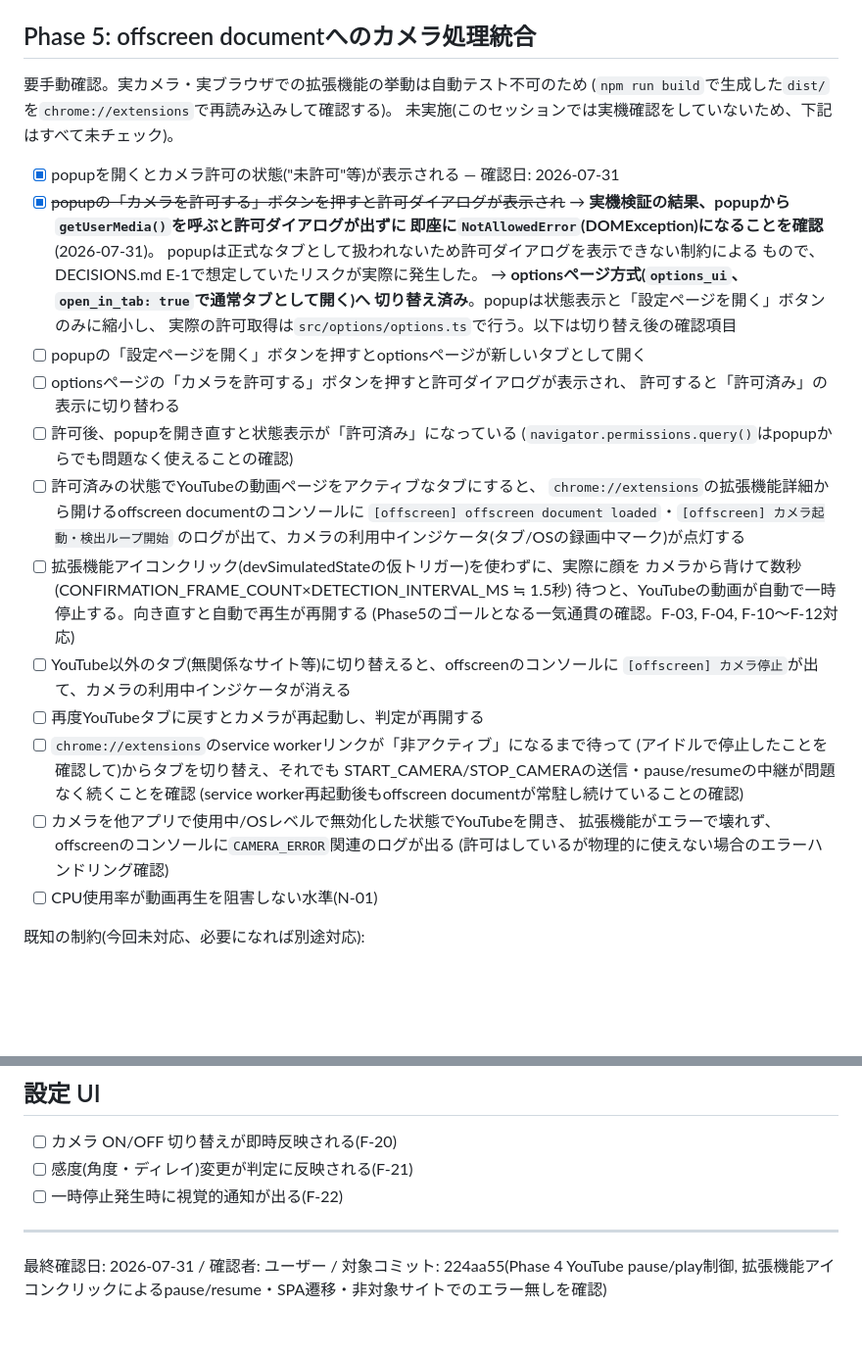
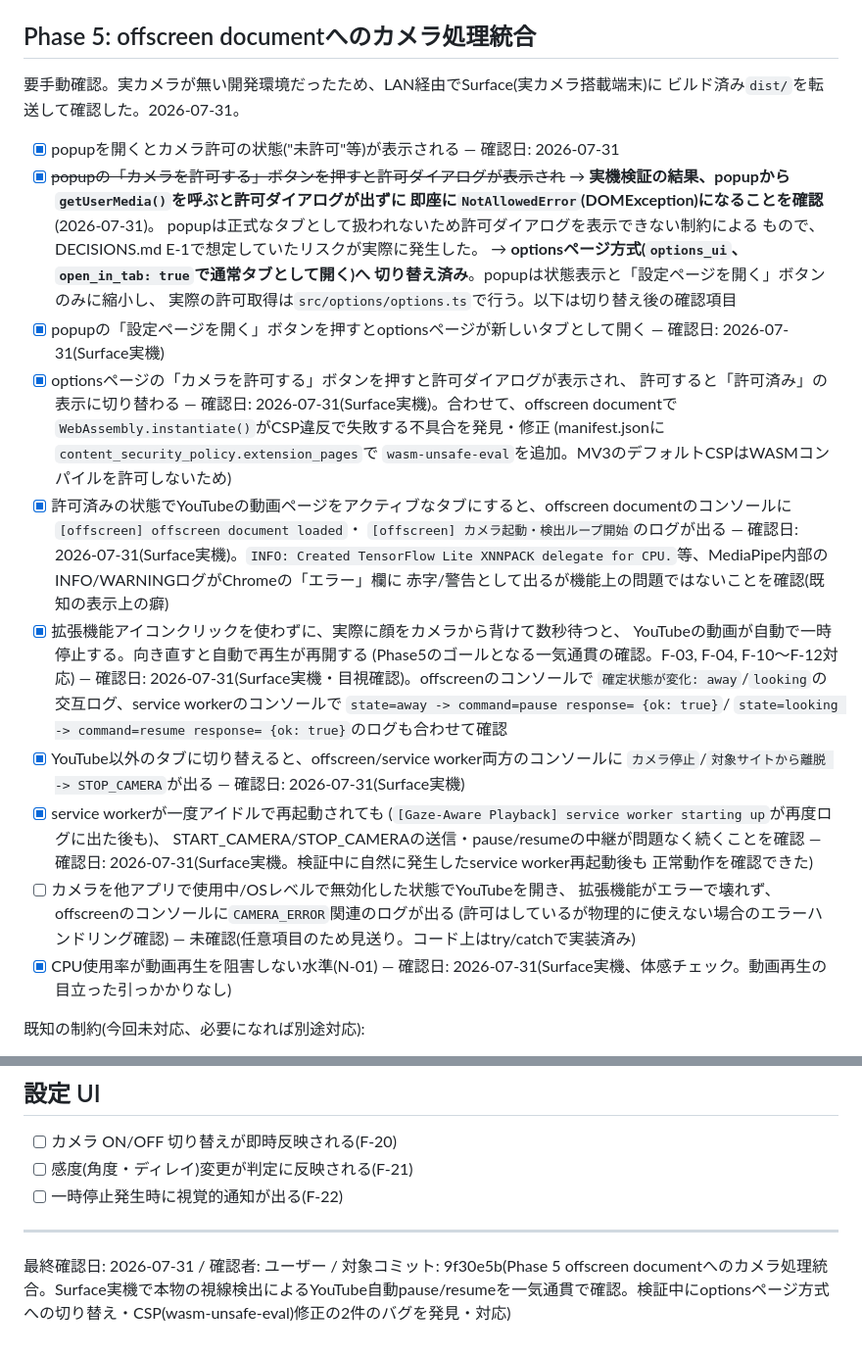
Before and after one commit to sochan19/pause-on-look-away, a Markdown page: docs/manual-test.md, 2 parts joined by grey strips. Shown at 98% size. GitHub-like rendering; blank space fills up the shorter version.

Commit message:
docs: Phase5のカメラ処理統合をSurface実機確認済みとして記録
Surface(実カメラ搭載端末)にビルド済みdist/をLAN経由で転送して実機確認した。
- popup→optionsページでのカメラ許可取得フローが正常動作
- offscreen documentでのMediaPipe読み込み・カメラ起動/停止
- 実際に顔を背ける/戻すことでYouTube動画が自動pause/resumeされる
  一気通貫の動作(offscreen・service worker両方のコンソールログで確認)
- タブ切り替えでのカメラ停止、service worker再起動後の追従

検証中に発見した2件の不具合(popup方式→optionsページ方式への切り替え、
offscreen documentでのWASM CSPエラー)は別コミットで対応済み。
カメラ使用中エラーハンドリングの実機確認のみ任意項目として見送り。

対応: F-03, F-04, F-10〜F-12, N-01

```diff
--- a/docs/manual-test.md
+++ b/docs/manual-test.md
@@ -88,9 +88,8 @@ Surface(実カメラ搭載端末、LAN経由でHTTPS開発サーバーに接続)
 
 ## Phase 5: offscreen documentへのカメラ処理統合
 
-要手動確認。実カメラ・実ブラウザでの拡張機能の挙動は自動テスト不可のため
-(`npm run build`で生成した`dist/`を`chrome://extensions`で再読み込みして確認する)。
-未実施(このセッションでは実機確認をしていないため、下記はすべて未チェック)。
+要手動確認。実カメラが無い開発環境だったため、LAN経由でSurface(実カメラ搭載端末)に
+ビルド済み`dist/`を転送して確認した。2026-07-31。
 
 - [x] popupを開くとカメラ許可の状態("未許可"等)が表示される
       — 確認日: 2026-07-31
@@ -102,30 +101,41 @@ Surface(実カメラ搭載端末、LAN経由でHTTPS開発サーバーに接続)
       → **optionsページ方式(`options_ui`、`open_in_tab: true`で通常タブとして開く)へ
       切り替え済み**。popupは状態表示と「設定ページを開く」ボタンのみに縮小し、
       実際の許可取得は`src/options/options.ts`で行う。以下は切り替え後の確認項目
-- [ ] popupの「設定ページを開く」ボタンを押すとoptionsページが新しいタブとして開く
-- [ ] optionsページの「カメラを許可する」ボタンを押すと許可ダイアログが表示され、
+- [x] popupの「設定ページを開く」ボタンを押すとoptionsページが新しいタブとして開く
+      — 確認日: 2026-07-31(Surface実機)
+- [x] optionsページの「カメラを許可する」ボタンを押すと許可ダイアログが表示され、
       許可すると「許可済み」の表示に切り替わる
-- [ ] 許可後、popupを開き直すと状態表示が「許可済み」になっている
-      (`navigator.permissions.query()`はpopupからでも問題なく使えることの確認)
-- [ ] 許可済みの状態でYouTubeの動画ページをアクティブなタブにすると、
-      `chrome://extensions`の拡張機能詳細から開けるoffscreen documentのコンソールに
-      `[offscreen] offscreen document loaded`・`[offscreen] カメラ起動・検出ループ開始`
-      のログが出て、カメラの利用中インジケータ(タブ/OSの録画中マーク)が点灯する
-- [ ] 拡張機能アイコンクリック(devSimulatedStateの仮トリガー)を使わずに、実際に顔を
-      カメラから背けて数秒(CONFIRMATION_FRAME_COUNT×DETECTION_INTERVAL_MS ≒ 1.5秒)
-      待つと、YouTubeの動画が自動で一時停止する。向き直すと自動で再生が再開する
+      — 確認日: 2026-07-31(Surface実機)。合わせて、offscreen documentで
+      `WebAssembly.instantiate()`がCSP違反で失敗する不具合を発見・修正
+      (manifest.jsonに`content_security_policy.extension_pages`で
+      `wasm-unsafe-eval`を追加。MV3のデフォルトCSPはWASMコンパイルを許可しないため)
+- [x] 許可済みの状態でYouTubeの動画ページをアクティブなタブにすると、offscreen
+      documentのコンソールに`[offscreen] offscreen document loaded`・
+      `[offscreen] カメラ起動・検出ループ開始`のログが出る
+      — 確認日: 2026-07-31(Surface実機)。`INFO: Created TensorFlow Lite XNNPACK
+      delegate for CPU.`等、MediaPipe内部のINFO/WARNINGログがChromeの「エラー」欄に
+      赤字/警告として出るが機能上の問題ではないことを確認(既知の表示上の癖)
+- [x] 拡張機能アイコンクリックを使わずに、実際に顔をカメラから背けて数秒待つと、
+      YouTubeの動画が自動で一時停止する。向き直すと自動で再生が再開する
       (Phase5のゴールとなる一気通貫の確認。F-03, F-04, F-10〜F-12対応)
-- [ ] YouTube以外のタブ(無関係なサイト等)に切り替えると、offscreenのコンソールに
-      `[offscreen] カメラ停止`が出て、カメラの利用中インジケータが消える
-- [ ] 再度YouTubeタブに戻すとカメラが再起動し、判定が再開する
-- [ ] `chrome://extensions`のservice workerリンクが「非アクティブ」になるまで待って
-      (アイドルで停止したことを確認して)からタブを切り替え、それでも
+      — 確認日: 2026-07-31(Surface実機・目視確認)。offscreenのコンソールで
+      `確定状態が変化: away`/`looking`の交互ログ、service workerのコンソールで
+      `state=away -> command=pause response= {ok: true}`/
+      `state=looking -> command=resume response= {ok: true}`のログも合わせて確認
+- [x] YouTube以外のタブに切り替えると、offscreen/service worker両方のコンソールに
+      `カメラ停止`/`対象サイトから離脱 -> STOP_CAMERA`が出る
+      — 確認日: 2026-07-31(Surface実機)
+- [x] service workerが一度アイドルで再起動されても
+      (`[Gaze-Aware Playback] service worker starting up`が再度ログに出た後も)、
       START_CAMERA/STOP_CAMERAの送信・pause/resumeの中継が問題なく続くことを確認
-      (service worker再起動後もoffscreen documentが常駐し続けていることの確認)
+      — 確認日: 2026-07-31(Surface実機。検証中に自然に発生したservice worker再起動後も
+      正常動作を確認できた)
 - [ ] カメラを他アプリで使用中/OSレベルで無効化した状態でYouTubeを開き、
       拡張機能がエラーで壊れず、offscreenのコンソールに`CAMERA_ERROR`関連のログが出る
       (許可はしているが物理的に使えない場合のエラーハンドリング確認)
-- [ ] CPU使用率が動画再生を阻害しない水準(N-01)
+      — 未確認(任意項目のため見送り。コード上はtry/catchで実装済み)
+- [x] CPU使用率が動画再生を阻害しない水準(N-01)
+      — 確認日: 2026-07-31(Surface実機、体感チェック。動画再生の目立った引っかかりなし)
 
 既知の制約(今回未対応、必要になれば別途対応):
 - `isCameraTargetUrl()`は`amazon.co.jp`ドメイン全体を対象サイトと判定するため
@@ -155,4 +165,4 @@ Surface(実カメラ搭載端末、LAN経由でHTTPS開発サーバーに接続)
 - [ ] 一時停止発生時に視覚的通知が出る(F-22)
 
 ---
-最終確認日: 2026-07-31 / 確認者: ユーザー / 対象コミット: 224aa55(Phase 4 YouTube pause/play制御, 拡張機能アイコンクリックによるpause/resume・SPA遷移・非対象サイトでのエラー無しを確認)
+最終確認日: 2026-07-31 / 確認者: ユーザー / 対象コミット: 9f30e5b(Phase 5 offscreen documentへのカメラ処理統合。Surface実機で本物の視線検出によるYouTube自動pause/resumeを一気通貫で確認。検証中にoptionsページ方式への切り替え・CSP(wasm-unsafe-eval)修正の2件のバグを発見・対応)
```
